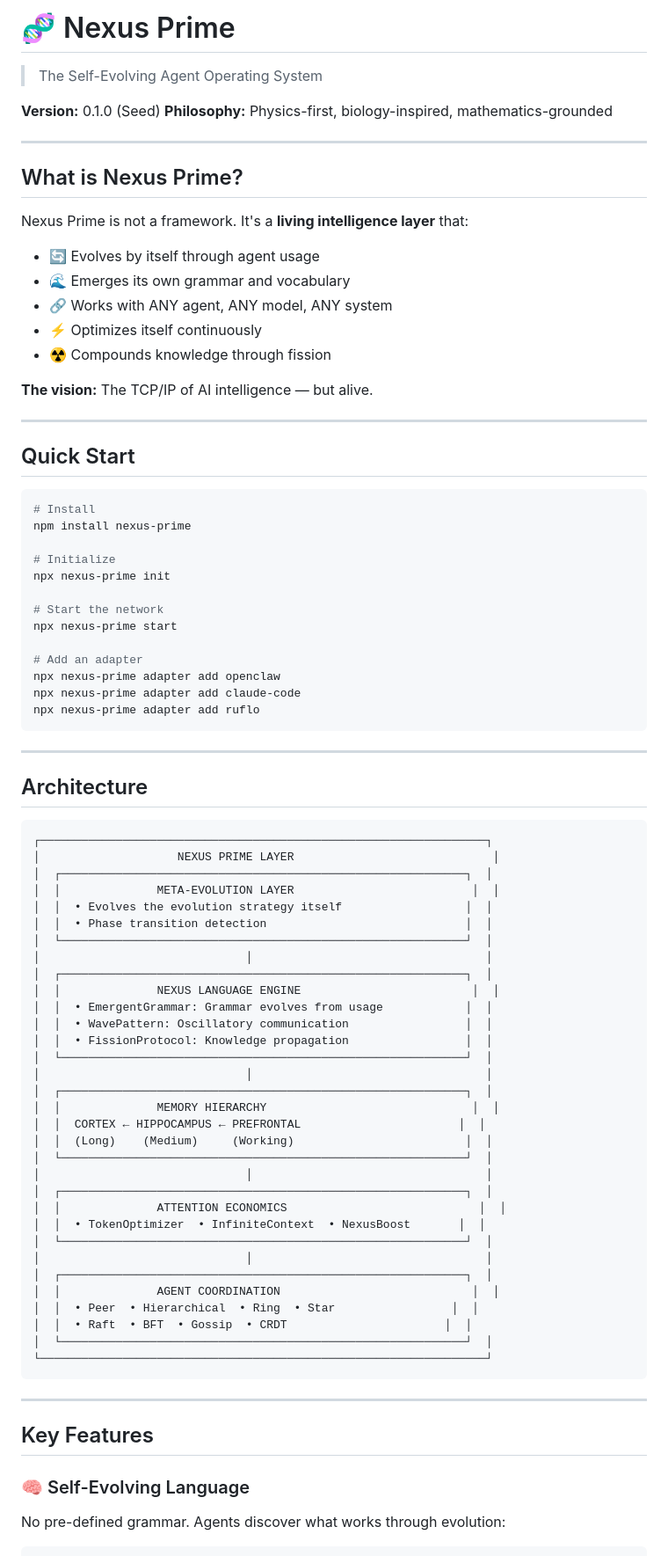
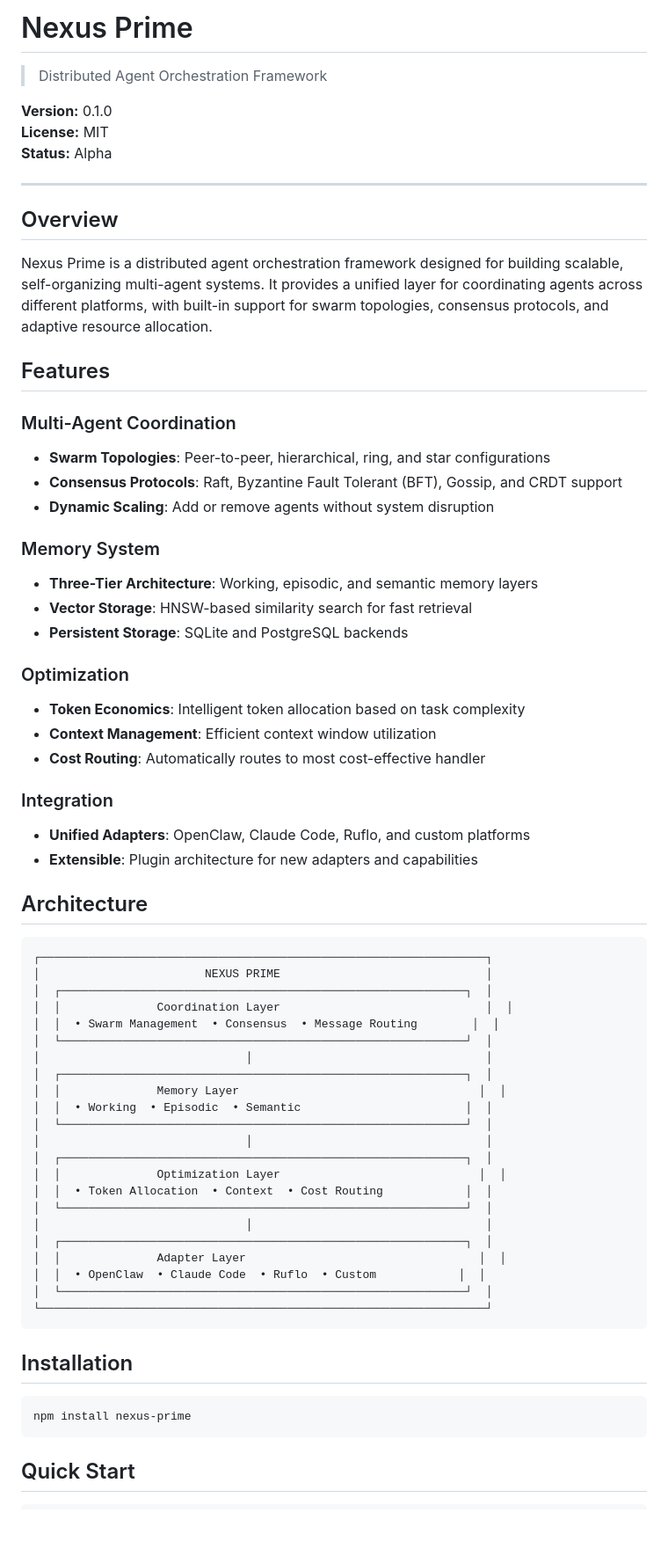
Before and after one commit to sir-ad/nexus-prime, a Markdown page: README.md, the part around one of its changes. Shown at 88% size. Rendered like a GitHub page; blank space fills up the shorter version.

Commit message:
docs: Professional README - remove brain references

````diff
--- a/README.md
+++ b/README.md
@@ -1,89 +1,75 @@
-# 🧬 Nexus Prime
+# Nexus Prime
 
-> The Self-Evolving Agent Operating System
+> Distributed Agent Orchestration Framework
 
-**Version:** 0.1.0 (Seed)
-**Philosophy:** Physics-first, biology-inspired, mathematics-grounded
+**Version:** 0.1.0
+**License:** MIT
+**Status:** Alpha
 
 ---
 
-## What is Nexus Prime?
+## Overview
 
-Nexus Prime is not a framework. It's a **living intelligence layer** that:
+Nexus Prime is a distributed agent orchestration framework designed for building scalable, self-organizing multi-agent systems. It provides a unified layer for coordinating agents across different platforms, with built-in support for swarm topologies, consensus protocols, and adaptive resource allocation.
 
-- 🔄 Evolves by itself through agent usage
-- 🌊 Emerges its own grammar and vocabulary
-- 🔗 Works with ANY agent, ANY model, ANY system
-- ⚡ Optimizes itself continuously
-- ☢️ Compounds knowledge through fission
+## Features
 
-**The vision:** The TCP/IP of AI intelligence — but alive.
+### Multi-Agent Coordination
 
----
+- **Swarm Topologies**: Peer-to-peer, hierarchical, ring, and star configurations
+- **Consensus Protocols**: Raft, Byzantine Fault Tolerant (BFT), Gossip, and CRDT support
+- **Dynamic Scaling**: Add or remove agents without system disruption
 
-## Quick Start
+### Memory System
 
-```bash
-# Install
-npm install nexus-prime
+- **Three-Tier Architecture**: Working, episodic, and semantic memory layers
+- **Vector Storage**: HNSW-based similarity search for fast retrieval
+- **Persistent Storage**: SQLite and PostgreSQL backends
 
-# Initialize
-npx nexus-prime init
+### Optimization
 
-# Start the network
-npx nexus-prime start
+- **Token Economics**: Intelligent token allocation based on task complexity
+- **Context Management**: Efficient context window utilization
+- **Cost Routing**: Automatically routes to most cost-effective handler
 
-# Add an adapter
-npx nexus-prime adapter add openclaw
-npx nexus-prime adapter add claude-code
-npx nexus-prime adapter add ruflo
-```
+### Integration
 
----
+- **Unified Adapters**: OpenClaw, Claude Code, Ruflo, and custom platforms
+- **Extensible**: Plugin architecture for new adapters and capabilities
 
 ## Architecture
 
 ```
 ┌─────────────────────────────────────────────────────────────────┐
-│                    NEXUS PRIME LAYER                             │
+│                        NEXUS PRIME                              │
 │  ┌───────────────────────────────────────────────────────────┐  │
-│  │              META-EVOLUTION LAYER                          │  │
-│  │  • Evolves the evolution strategy itself                  │  │
-│  │  • Phase transition detection                             │  │
+│  │              Coordination Layer                              │  │
+│  │  • Swarm Management  • Consensus  • Message Routing        │  │
 │  └───────────────────────────────────────────────────────────┘  │
 │                              │                                  │
 │  ┌───────────────────────────────────────────────────────────┐  │
-│  │              NEXUS LANGUAGE ENGINE                         │  │
-│  │  • EmergentGrammar: Grammar evolves from usage            │  │
-│  │  • WavePattern: Oscillatory communication                 │  │
-│  │  • FissionProtocol: Knowledge propagation                 │  │
+│  │              Memory Layer                                   │  │
+│  │  • Working  • Episodic  • Semantic                        │  │
 │  └───────────────────────────────────────────────────────────┘  │
 │                              │                                  │
 │  ┌───────────────────────────────────────────────────────────┐  │
-│  │              MEMORY HIERARCHY                              │  │
-│  │  CORTEX ← HIPPOCAMPUS ← PREFRONTAL                       │  │
-│  │  (Long)    (Medium)     (Working)                         │  │
+│  │              Optimization Layer                             │  │
+│  │  • Token Allocation  • Context  • Cost Routing            │  │
 │  └───────────────────────────────────────────────────────────┘  │
 │                              │                                  │
 │  ┌───────────────────────────────────────────────────────────┐  │
-│  │              ATTENTION ECONOMICS                            │  │
-│  │  • TokenOptimizer  • InfiniteContext  • NexusBoost       │  │
-│  └───────────────────────────────────────────────────────────┘  │
-│                              │                                  │
-│  ┌───────────────────────────────────────────────────────────┐  │
-│  │              AGENT COORDINATION                            │  │
-│  │  • Peer  • Hierarchical  • Ring  • Star                 │  │
-│  │  • Raft  • BFT  • Gossip  • CRDT                       │  │
+│  │              Adapter Layer                                  │  │
+│  │  • OpenClaw  • Claude Code  • Ruflo  • Custom            │  │
 │  └───────────────────────────────────────────────────────────┘  │
 └─────────────────────────────────────────────────────────────────┘
 ```
 
----
+## Installation
 
-## Key Features
+```bash
+npm install nexus-prime
+```
 
-### 🧠 Self-Evolving Language
-
-No pre-defined grammar. Agents discover what works through evolution:
+## Quick Start
 
 ```typescript
````
Also changed, not shown: other parts of README.md (+76 -183 lines).
